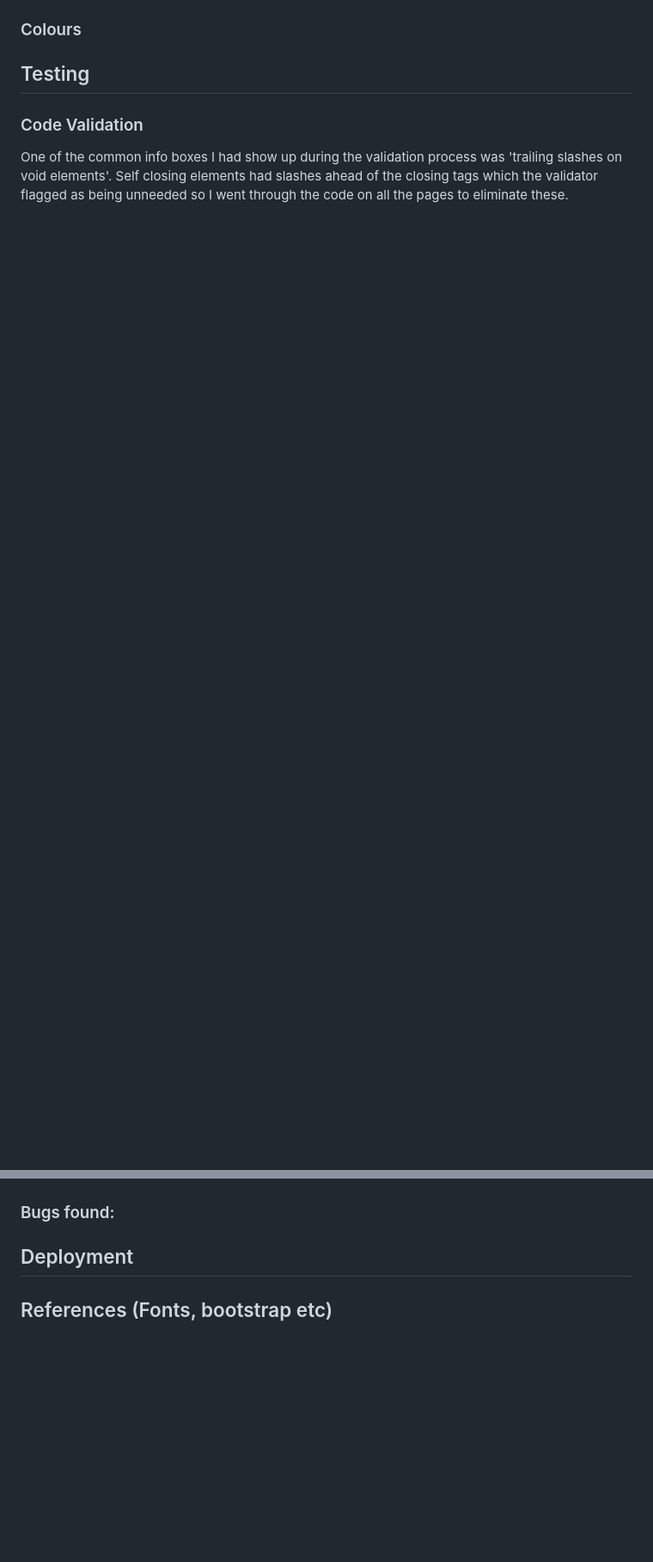
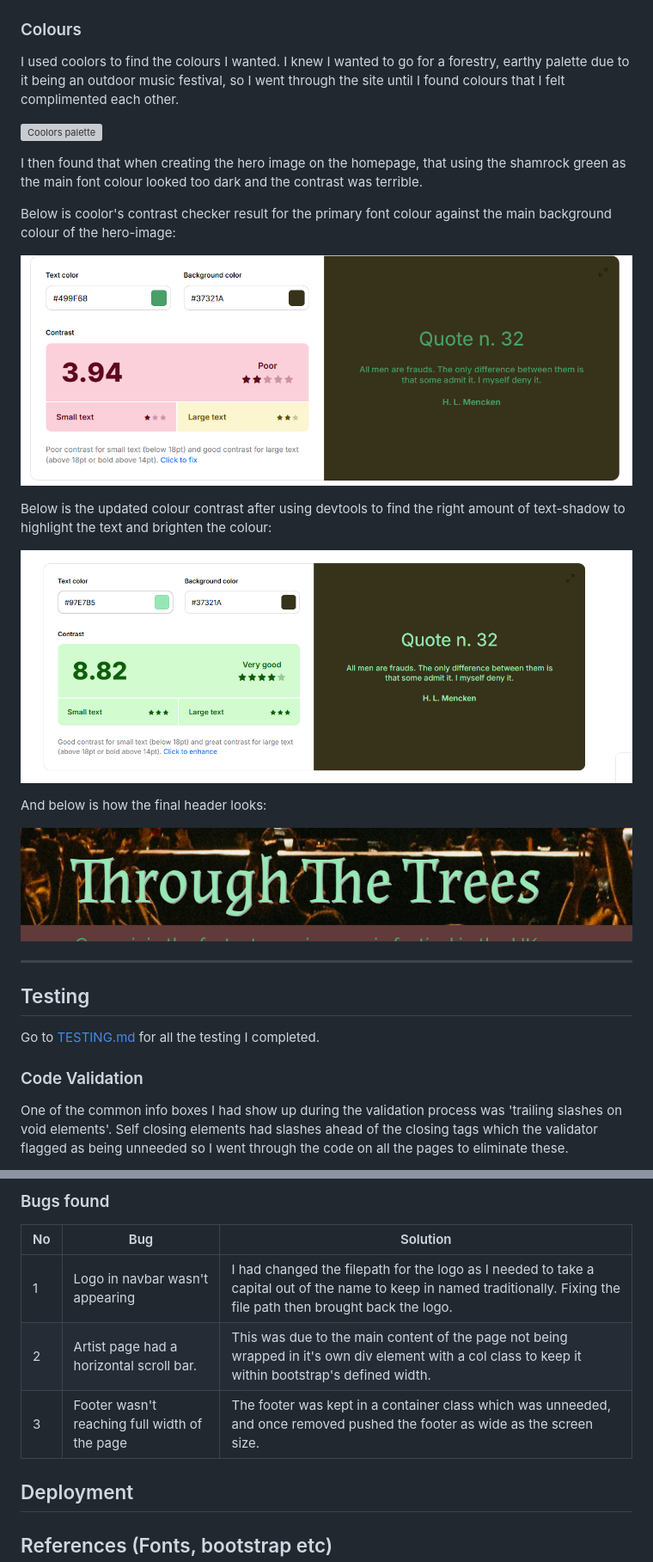
Before and after one commit to liambaker93/Music-festival, a Markdown page: README.md, 2 parts joined by grey strips. Shown: that part at 86% size. Drawn GitHub-style; blank space fills up the shorter version; grey boxes are pictures that could not be loaded.

Commit message:
Add links in content to testing section. Change font image links to display within github preview. Add section about colors. Finish section on html validation.

```diff
--- a/README.md
+++ b/README.md
@@ -94,9 +97,29 @@ The next font I found which became the 'secondary-font' variable was 'Raleway'.
 
 ### Colours
 
+I used coolors to find the colours I wanted. I knew I wanted to go for a forestry, earthy palette due to it being an outdoor music festival, so I went through the site until I found colours that I felt complimented each other.
 
+![Coolors palette](./readme/images/fonts%20and%20colours/festival-color-palette.png)
+
+I then found that when creating the hero image on the homepage, that using the shamrock green as the main font colour looked too dark and the contrast was terrible.
+
+Below is coolor's contrast checker result for the primary font colour against the main background colour of the hero-image:
+
+![Hero image original text colour contrast](./readme/images/fonts%20and%20colours/hero-heading-first-colour.PNG)
+
+Below is the updated colour contrast after using devtools to find the right amount of text-shadow to highlight the text and brighten the colour:
+
+![Hero image updated text colour contrast](./readme/images/fonts%20and%20colours/hero-heading-second-colour.PNG)
+
+And below is how the final header looks:
+
+![Hero image with text overlay](./readme/images/fonts%20and%20colours/hero-heading.PNG)
+
+- - -
 
 ## Testing
+
+Go to [TESTING.md](TESTING.md) for all the testing I completed.
 
 ### Code Validation
 
@@ -118,6 +154,13 @@ I then added a H5 element above the table in the modal, to highlight what the bo
+### Bugs found
+
+| No | Bug | Solution
+| -- | ---- | ------ |
+| 1 | Logo in navbar wasn't appearing | I had changed the filepath for the logo as I needed to take a capital out of the name to keep in named traditionally. Fixing the file path then brought back the logo. |
+| 2 | Artist page had a horizontal scroll bar. | This was due to the main content of the page not being wrapped in it's own div element with a col class to keep it within bootstrap's defined width. |
+| 3 | Footer wasn't reaching full width of the page | The footer was kept in a container class which was unneeded, and once removed pushed the footer as wide as the screen size. |
 
 
-### Bugs found:
+
 
 ## Deployment
 
```
Also changed, not shown: other parts of README.md (+25 -9 lines).
